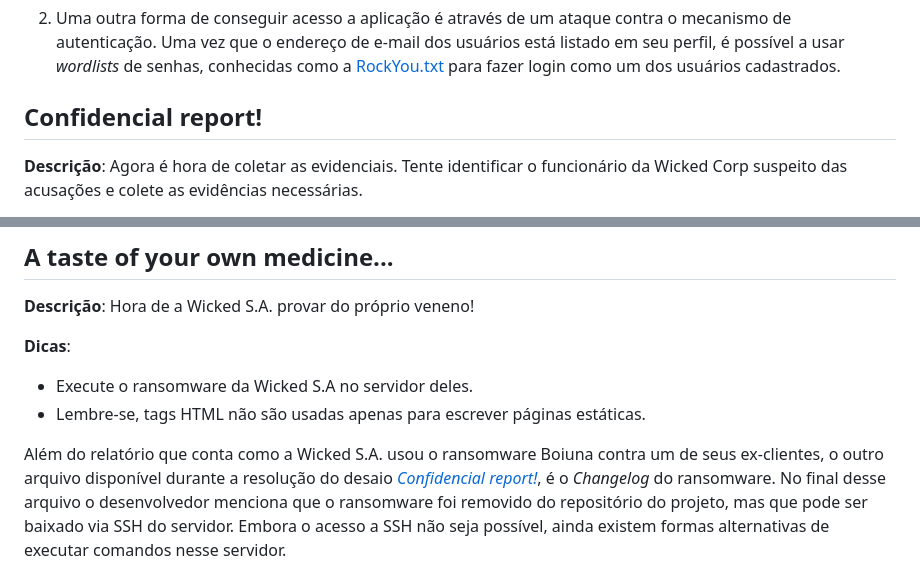
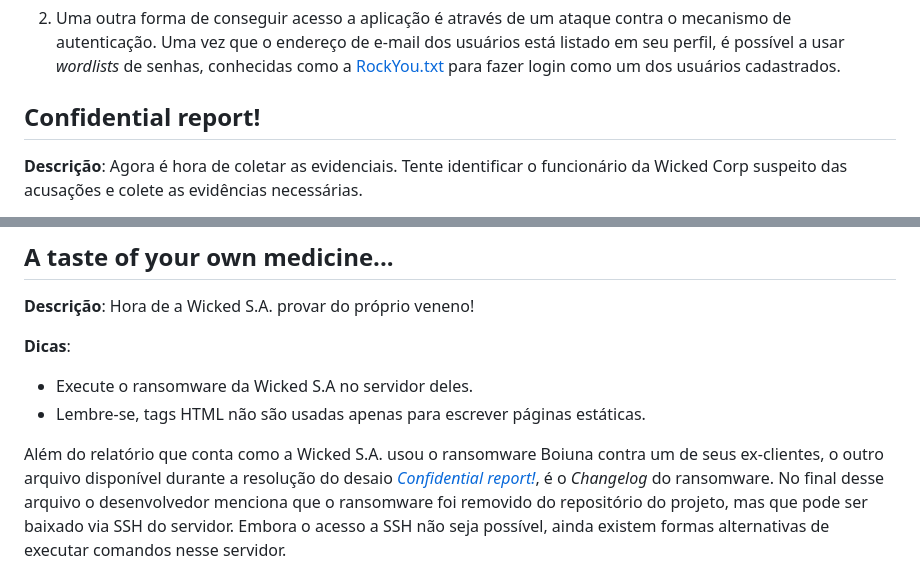
Before and after one commit to aplneto/nexuslab, a Markdown page: desafios.md, 2 parts joined by grey strips. Drawn GitHub-style.

Commit message:
Erros de digitação

```diff
--- a/desafios.md
+++ b/desafios.md
@@ -131,7 +131,7 @@ usuários está listado em seu perfil, é possível a usar _wordlists_ de senhas
 conhecidas como a [RockYou.txt](https://github.com/danielmiessler/SecLists/blob/master/Passwords/Leaked-Databases/rockyou.txt.tar.gz)
 para fazer login como um dos usuários cadastrados.
 
-## Confidencial report!
+## Confidential report!
 
 **Descrição**: Agora é hora de coletar as evidenciais. Tente identificar o
 funcionário da Wicked Corp suspeito das acusações e colete as evidências
@@ -239,7 +239,7 @@ descobrir qual é?
 
 Além do relatório que conta como a Wicked S.A. usou o ransomware Boiuna contra
 um de seus ex-clientes, o outro arquivo disponível durante a resolução do desaio
-[_Confidencial report!_](#confidencial-report), é o _Changelog_ do ransomware.
+[_Confidential report!_](#confidential-report), é o _Changelog_ do ransomware.
 No final desse arquivo o desenvolvedor menciona que o ransomware foi removido do
 repositório do projeto, mas que pode ser baixado via SSH do servidor. Embora o
 acesso a SSH não seja possível, ainda existem formas alternativas de executar
```
